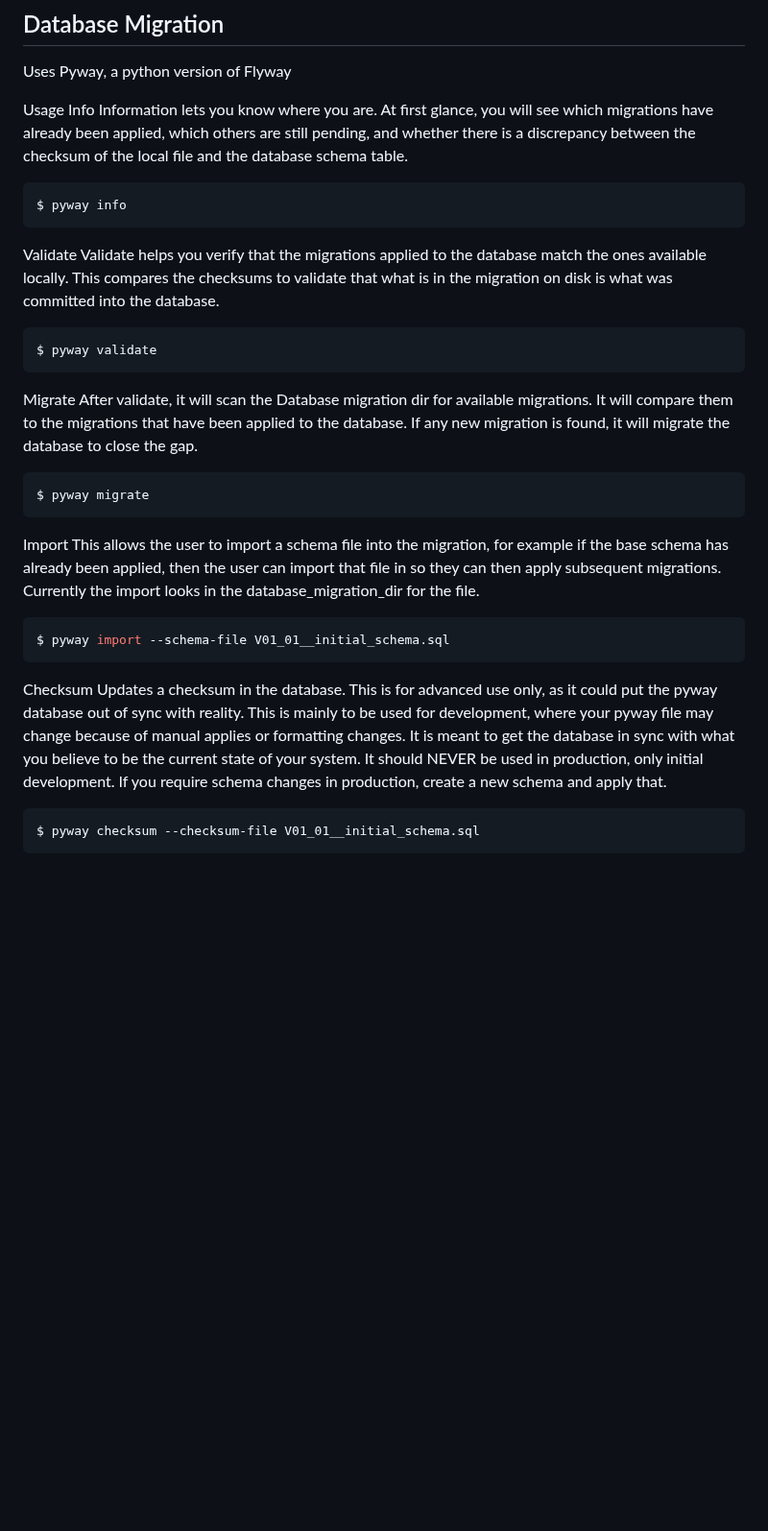
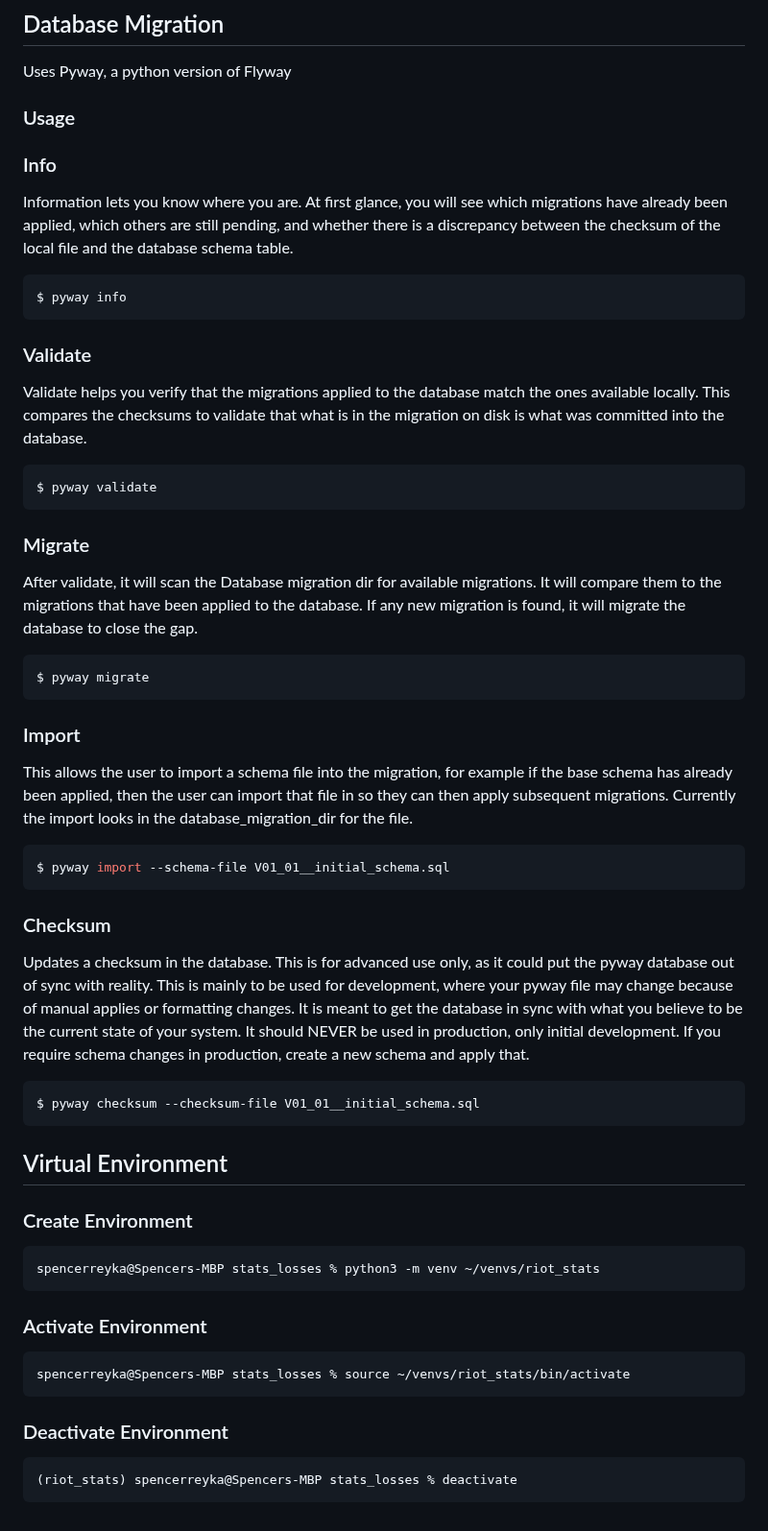
Before and after one commit to SpencerReyka/riot-api-match-analysis, a Markdown page: README.md, the part around the change. Shown at 96% size. Rendered like a GitHub page; blank space fills up the shorter version.

Commit message:
Added venv section to readme

````diff
--- a/README.md
+++ b/README.md
@@ -53,38 +53,59 @@ docker run --name loca-riot-psql -v local_riot_psql_data:/var/lib/postgresql/dat
 ## Database Migration
 Uses Pyway, a python version of Flyway
 
-Usage
-Info
+### Usage
+
+### Info
 Information lets you know where you are. At first glance, you will see which migrations have already been applied, which others are still pending, and whether there is a discrepancy between the checksum of the local file and the database schema table.
 
 ```bash
 $ pyway info
 ```
 
-Validate
+### Validate
 Validate helps you verify that the migrations applied to the database match the ones available locally. This compares the checksums to validate that what is in the migration on disk is what was committed into the database.
 
 ```bash
 $ pyway validate
 ```
 
-Migrate
+### Migrate
 After validate, it will scan the Database migration dir for available migrations. It will compare them to the migrations that have been applied to the database. If any new migration is found, it will migrate the database to close the gap.
 
 ```bash
 $ pyway migrate
 ```
 
-Import
+### Import
 This allows the user to import a schema file into the migration, for example if the base schema has already been applied, then the user can import that file in so they can then apply subsequent migrations. Currently the import looks in the database_migration_dir for the file.
 
 ```bash
 $ pyway import --schema-file V01_01__initial_schema.sql
 ```
 
-Checksum
+### Checksum
 Updates a checksum in the database. This is for advanced use only, as it could put the pyway database out of sync with reality. This is mainly to be used for development, where your pyway file may change because of manual applies or formatting changes. It is meant to get the database in sync with what you believe to be the current state of your system. It should NEVER be used in production, only initial development. If you require schema changes in production, create a new schema and apply that.
 
 ```bash
 $ pyway checksum --checksum-file V01_01__initial_schema.sql
 ```
+
+## Virtual Environment
+
+### Create Environment
+
+```bash
+spencerreyka@Spencers-MBP stats_losses % python3 -m venv ~/venvs/riot_stats
+```
+
+### Activate Environment
+
+```bash
+spencerreyka@Spencers-MBP stats_losses % source ~/venvs/riot_stats/bin/activate
+```
+
+### Deactivate Environment
+
+```bash
+(riot_stats) spencerreyka@Spencers-MBP stats_losses % deactivate
+```
````
